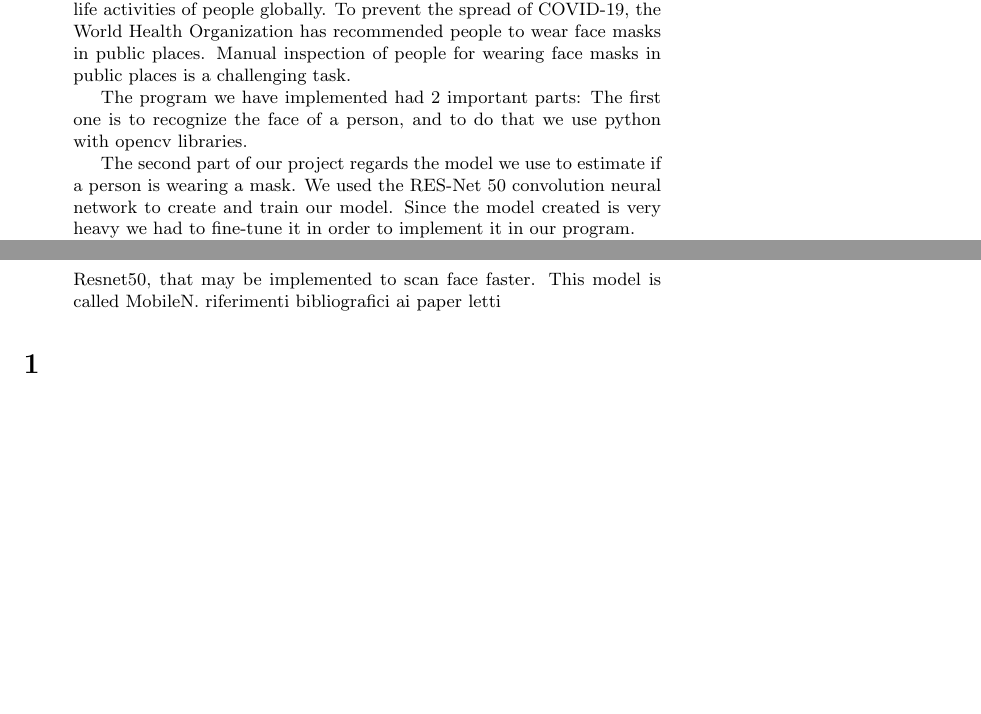
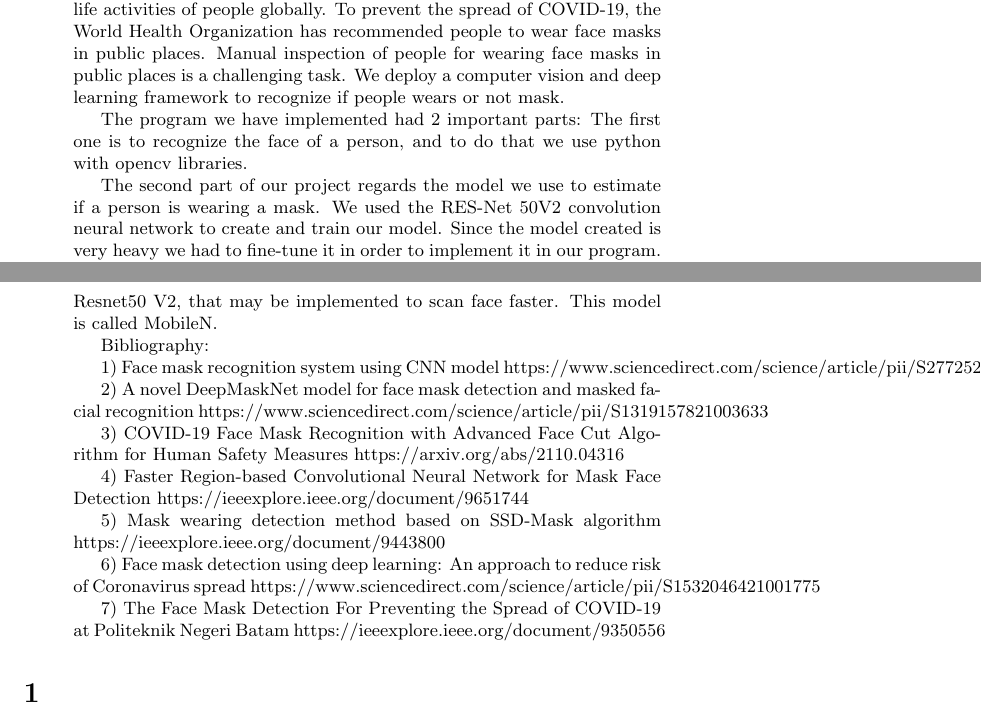
Before and after one commit to caldi99/Artficial-Intelligence, a LaTeX paper (Documentation/Latex/IAReport.tex): two parts of pages 1 and 3 of 3, joined at a grey line, cut so that both start at the same text, the shorter picture padded with empty space. Compiled offline with pdfLaTeX.

Commit message:
Update report

```diff
--- a/Documentation/Latex/IAReport.tex
+++ b/Documentation/Latex/IAReport.tex
@@ -12,12 +12,13 @@
 \begin{abstract}
 Coronavirus disease (COVID-19) has significantly affected the daily life activities of people globally.
 To prevent the spread of COVID-19, the World Health Organization has recommended people to wear face masks in public places.
-Manual inspection of people for wearing face masks in public places is a challenging task.
+Manual inspection of people for wearing face masks in public places is a challenging task.  We deploy a
+computer vision and deep learning framework to recognize if people wears or not mask.
 
 The program we have implemented had 2 important parts:
 The first one is to recognize the face of a person, and to do that we use python with opencv libraries.
 
-The second part of our project regards the model we use to estimate if a person is wearing a mask. We used the RES-Net 50 convolution neural network to create and train our model. Since the model created is very heavy we had to fine-tune it in order to implement it in our program.
+The second part of our project regards the model we use to estimate if a person is wearing a mask. We used the RES-Net 50V2 convolution neural network to create and train our model. Since the model created is very heavy we had to fine-tune it in order to implement it in our program.
 
 The RES-Net 50 model that we created works really well with the dataset that we have used. We split data in 60 - 20 - 20 train-validation-test and the accuracy of the test set is 0.98.
 
@@ -31,8 +32,33 @@ conclusioni
 
 
 Future works:
-Since our model is heavy, also the fine-tuned one, it is possible that not all the device are able to compute it in a reasonable amount of time, In order to develop a program that may be used in a more heterogeneous amount of device we have found other models, thinner than Resnet50, that may be implemented to scan face faster. This model is called MobileN.
-riferimenti bibliografici ai paper letti
+Since our model is heavy, also the fine-tuned one, it is possible that not all the device are able to compute it in a reasonable amount of time. In order to develop a program that may be used in a more heterogeneous amount of device we have found other models, thinner than Resnet50 V2, that may be implemented to scan face faster. This model is called MobileN.
+
+Bibliography:
+
+1) Face mask recognition system using CNN model https://www.sciencedirect.com/science/article/pii/S2772528621000352
+
+2) A novel DeepMaskNet model for face mask detection and masked facial
+recognition
+ https://www.sciencedirect.com/science/article/pii/S1319157821003633
+
+3) COVID-19 Face Mask Recognition with Advanced Face Cut Algorithm for Human Safety Measures https://arxiv.org/abs/2110.04316
+
+4) Faster Region-based Convolutional Neural Network
+for Mask Face Detection
+https://ieeexplore.ieee.org/document/9651744
+
+5) Mask wearing detection method based on SSD-Mask algorithm
+https://ieeexplore.ieee.org/document/9443800
+
+6) Face mask detection using deep learning: An approach to reduce risk of
+Coronavirus spread
+https://www.sciencedirect.com/science/article/pii/S1532046421001775
+
+7) The Face Mask Detection For Preventing the Spread
+of COVID-19 at Politeknik Negeri Batam
+https://ieeexplore.ieee.org/document/9350556
+
 
 \end{abstract}
 
```
Also changed, not shown: Documentation/Latex/IAReport.pdf (added), 2 other files.
